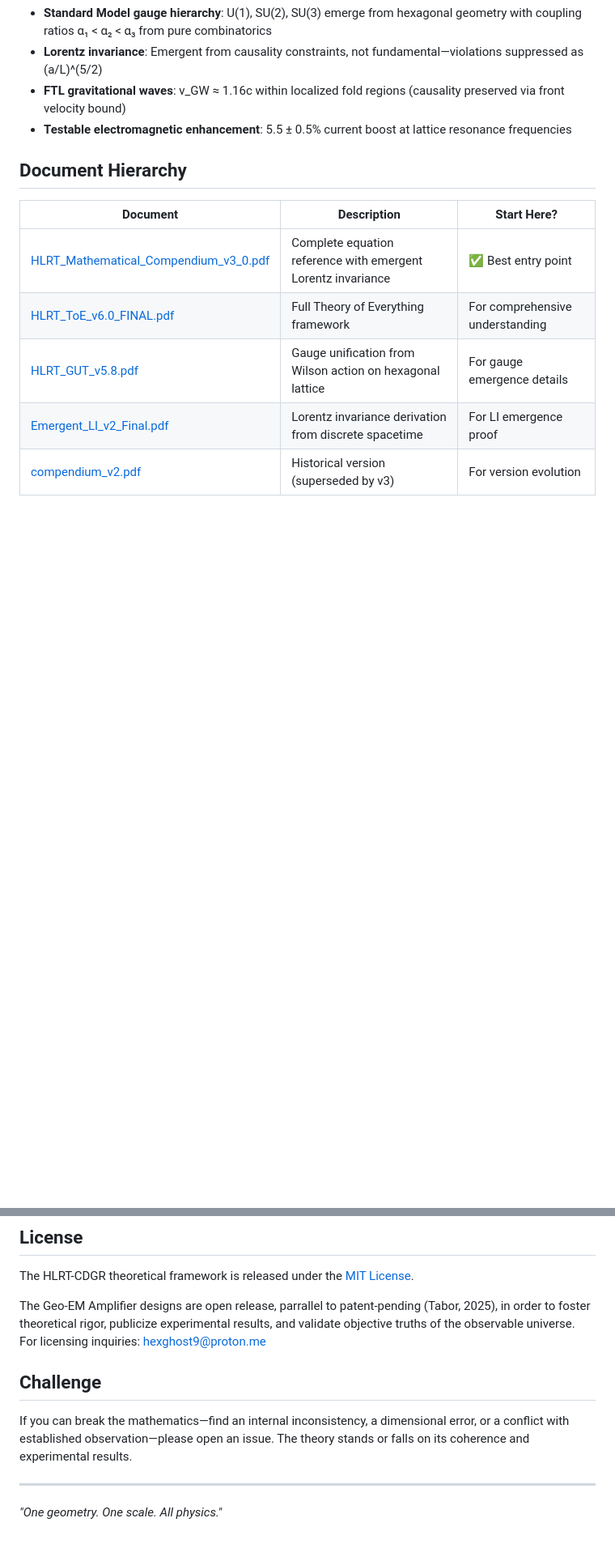
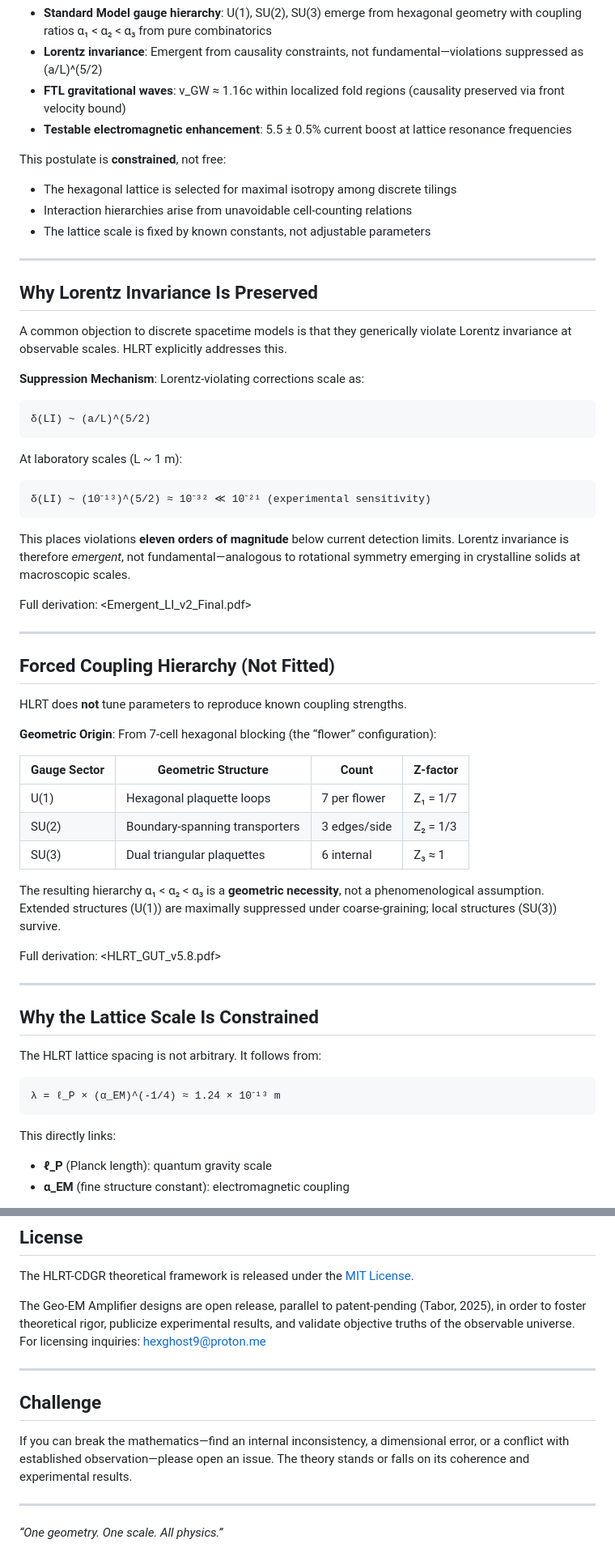
Before and after one commit to HexRanger9/HLRT, a Markdown page: README.md, 2 parts joined by grey strips. Shown at 81% size. GitHub-like rendering; blank space fills up the shorter version.

````diff
--- a/README.md
+++ b/README.md
@@ -11,12 +11,64 @@ Spacetime is not continuous but discrete—a hexagonal lattice 22 orders of magn
 - **FTL gravitational waves**: v_GW ≈ 1.16c within localized fold regions (causality preserved via front velocity bound)
 - **Testable electromagnetic enhancement**: 5.5 ± 0.5% current boost at lattice resonance frequencies
 
-## Document Hierarchy
+This postulate is **constrained**, not free:
 
-| Document | Description | Start Here? |
-|----------|-------------|-------------|
-| [HLRT_Mathematical_Compendium_v3_0.pdf](HLRT_Mathematical_Compendium_v3_0.pdf) | Complete equation reference with emergent Lorentz invariance | ✅ Best entry point |
-| [HLRT_ToE_v6.0_FINAL.pdf](HLRT_ToE_v6.0_FINAL.pdf) | Full Theory of Everything framework | For comprehensive understanding |
-| [HLRT_GUT_v5.8.pdf](HLRT_GUT_v5.8.pdf) | Gauge unification from Wilson action on hexagonal lattice | For gauge emergence details |
-| [Emergent_LI_v2_Final.pdf](Emergent_LI_v2_Final.pdf) | Lorentz invariance derivation from discrete spacetime | For LI emergence proof |
-| [compendium_v2.pdf](compendium_v2.pdf) | Historical version (superseded by v3) | For version evolution |
+- The hexagonal lattice is selected for maximal isotropy among discrete tilings
+- Interaction hierarchies arise from unavoidable cell-counting relations
+- The lattice scale is fixed by known constants, not adjustable parameters
+
+-----
+
+## Why Lorentz Invariance Is Preserved
+
+A common objection to discrete spacetime models is that they generically violate Lorentz invariance at observable scales. HLRT explicitly addresses this.
+
+**Suppression Mechanism**: Lorentz-violating corrections scale as:
+
+```
+δ(LI) ~ (a/L)^(5/2)
+```
+
+At laboratory scales (L ~ 1 m):
+
+```
+δ(LI) ~ (10⁻¹³)^(5/2) ≈ 10⁻³² ≪ 10⁻²¹ (experimental sensitivity)
+```
+
+This places violations **eleven orders of magnitude** below current detection limits. Lorentz invariance is therefore *emergent*, not fundamental—analogous to rotational symmetry emerging in crystalline solids at macroscopic scales.
+
+Full derivation: <Emergent_LI_v2_Final.pdf>
+
+-----
+
+## Forced Coupling Hierarchy (Not Fitted)
+
+HLRT does **not** tune parameters to reproduce known coupling strengths.
+
+**Geometric Origin**: From 7-cell hexagonal blocking (the “flower” configuration):
+
+|Gauge Sector|Geometric Structure           |Count       |Z-factor|
+|------------|------------------------------|------------|--------|
+|U(1)        |Hexagonal plaquette loops     |7 per flower|Z₁ = 1/7|
+|SU(2)       |Boundary-spanning transporters|3 edges/side|Z₂ = 1/3|
+|SU(3)       |Dual triangular plaquettes    |6 internal  |Z₃ ≈ 1  |
+
+The resulting hierarchy α₁ < α₂ < α₃ is a **geometric necessity**, not a phenomenological assumption. Extended structures (U(1)) are maximally suppressed under coarse-graining; local structures (SU(3)) survive.
+
+Full derivation: <HLRT_GUT_v5.8.pdf>
+
+-----
+
+## Why the Lattice Scale Is Constrained
+
+The HLRT lattice spacing is not arbitrary. It follows from:
+
+```
+λ = ℓ_P × (α_EM)^(-1/4) ≈ 1.24 × 10⁻¹³ m
+```
+
+This directly links:
+
+- **ℓ_P** (Planck length): quantum gravity scale
+- **α_EM** (fine structure constant): electromagnetic coupling
+
@@ -60,12 +159,14 @@ This framework was developed through extensive collaboration with Claude (Anthro
 
 The HLRT-CDGR theoretical framework is released under the [MIT License](License).
 
-The Geo-EM Amplifier designs are open release, parrallel to patent-pending (Tabor, 2025), in order to foster theoretical rigor, publicize experimental results, and validate objective truths of the observable universe. For licensing inquiries: hexghost9@proton.me
+The Geo-EM Amplifier designs are open release, parallel to patent-pending (Tabor, 2025), in order to foster theoretical rigor, publicize experimental results, and validate objective truths of the observable universe. For licensing inquiries: hexghost9@proton.me
+
+-----
 
 ## Challenge
 
 If you can break the mathematics—find an internal inconsistency, a dimensional error, or a conflict with established observation—please open an issue. The theory stands or falls on its coherence and experimental results.
 
----
+-----
 
-*"One geometry. One scale. All physics."*
+*“One geometry. One scale. All physics.”*
````
Also changed, not shown: other parts of README.md (+54 -7 lines).
